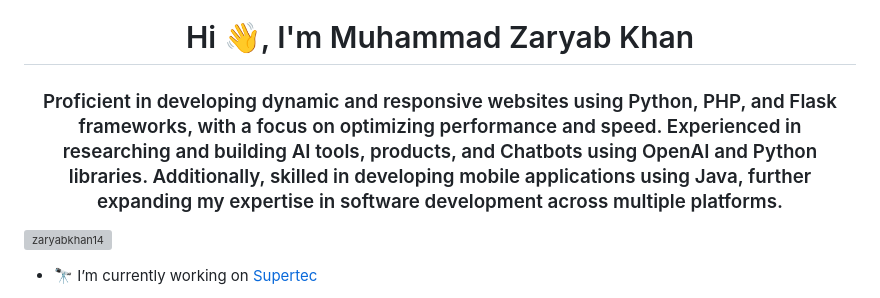
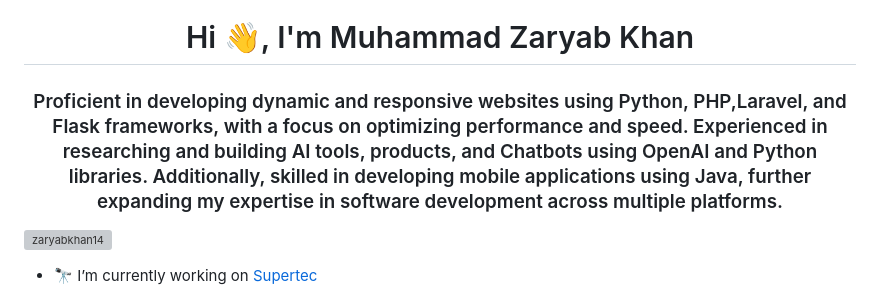
Before and after one commit to ZaryabKhan14/ZaryabKhan14, a Markdown page: README.md, the part around the change. Rendered like a GitHub page; grey boxes are pictures that could not be loaded.

```diff
--- a/README.md
+++ b/README.md
@@ -1,5 +1,5 @@
 <h1 align="center">Hi 👋, I'm Muhammad Zaryab Khan</h1>
-<h3 align="center">Proficient in developing dynamic and responsive websites using Python, PHP, and Flask frameworks, with a focus on optimizing performance and speed. Experienced in researching and building AI tools, products, and Chatbots using OpenAI and Python libraries. Additionally, skilled in developing mobile applications using Java, further expanding my expertise in software development across multiple platforms.</h3>
+<h3 align="center">Proficient in developing dynamic and responsive websites using Python, PHP,Laravel, and Flask frameworks, with a focus on optimizing performance and speed. Experienced in researching and building AI tools, products, and Chatbots using OpenAI and Python libraries. Additionally, skilled in developing mobile applications using Java, further expanding my expertise in software development across multiple platforms.</h3>
 
 <p align="left"> <img src="https://komarev.com/ghpvc/?username=zaryabkhan14&label=Profile%20views&color=0e75b6&style=flat" alt="zaryabkhan14" /> </p>
 
```
